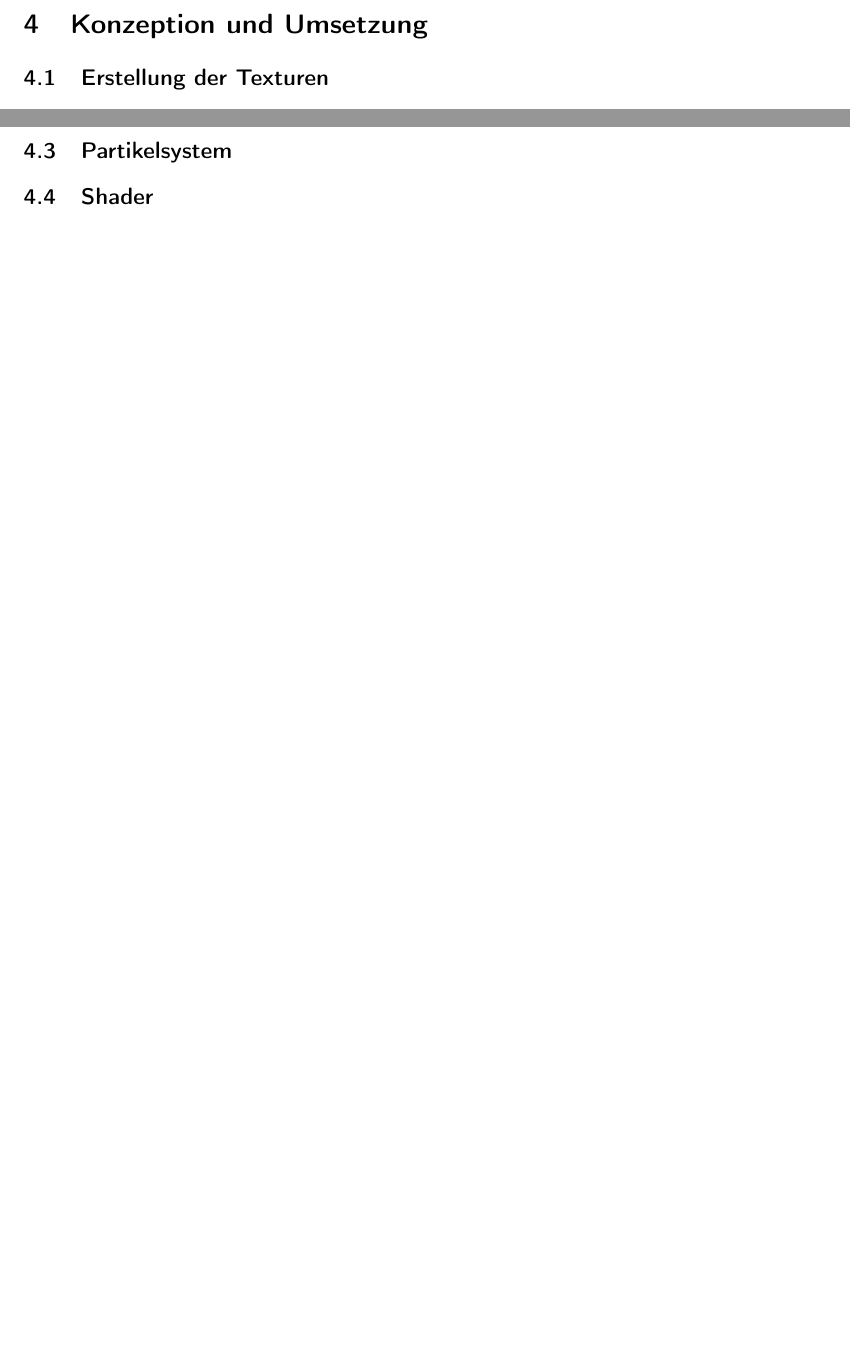
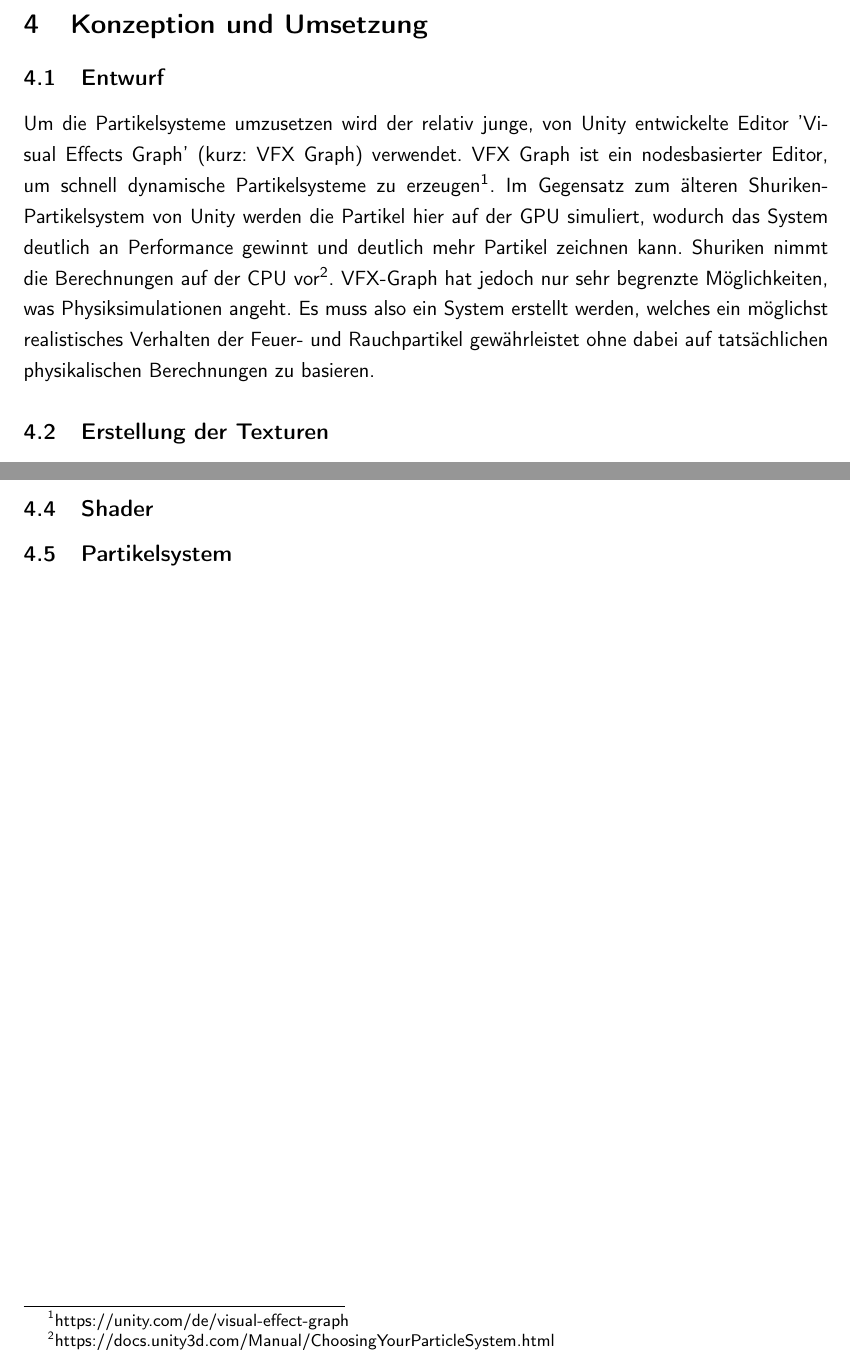
Before and after one commit to mirosteiger/bachelor-thesis, a LaTeX document (Steiger_Miro_Abschlussarbeit.tex, which reads chapters/implementation/implementation.tex): two parts of page 13 of 18 before the commit and two parts of page 14 of 19 after it, joined at a grey line, cut so that both start at the same text, the shorter picture padded with empty space. Compiled offline with pdfLaTeX.

Commit message:
Started Implementation Chapter

```diff
--- a/Steiger_Miro_Abschlussarbeit.tex
+++ b/Steiger_Miro_Abschlussarbeit.tex
@@ -6,7 +6,7 @@
 \usepackage{graphicx}
 \usepackage[export]{adjustbox}
 \usepackage{ragged2e}
-\usepackage[format=plain,justification=RaggedRight,singlelinecheck=false,font={small},labelsep=space]{caption}
+\usepackage[format=plain,justification=RaggedRight,singlelinecheck=false,font={small},labelsep=colon]{caption}
 \usepackage{xcolor}
 \usepackage{makecell}
 \usepackage[a4paper]{geometry}
--- a/chapters/implementation/implementation.tex
+++ b/chapters/implementation/implementation.tex
@@ -1,9 +1,29 @@
 \section{Konzeption und Umsetzung}
 \label{sec:4}
+\subsection{Entwurf}
+
+Um die Partikelsysteme umzusetzen wird der relativ junge,
+von Unity entwickelte Editor 'Visual Effects Graph'
+(kurz: VFX Graph) verwendet. VFX Graph ist ein nodesbasierter Editor, um schnell
+dynamische Partikelsysteme zu erzeugen\footnote{https://unity.com/de/visual-effect-graph}.
+Im Gegensatz zum älteren Shuriken-Partikelsystem von Unity werden die Partikel hier auf der GPU
+simuliert, wodurch das System deutlich an Performance gewinnt und deutlich mehr Partikel zeichnen kann.
+Shuriken nimmt die Berechnungen auf der CPU vor\footnote{https://docs.unity3d.com/Manual/ChoosingYourParticleSystem.html}.
+VFX-Graph hat jedoch nur sehr begrenzte Möglichkeiten,
+was Physiksimulationen angeht. Es muss also ein System erstellt werden, welches ein möglichst
+realistisches Verhalten der Feuer- und Rauchpartikel gewährleistet ohne dabei auf tatsächlichen
+physikalischen Berechnungen zu basieren.
+
+
+
 \subsection{Erstellung der Texturen}
 \subsection{Unity (?)}
+\subsection{Shader}
+
 \subsection{Partikelsystem}
-\subsection{Shader}
+
+
+
 
 
 \newpage
```
